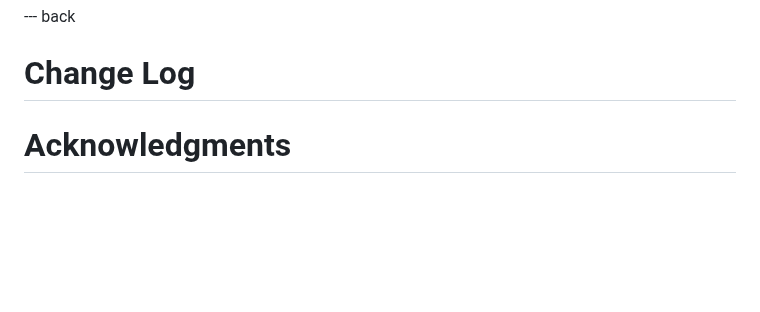
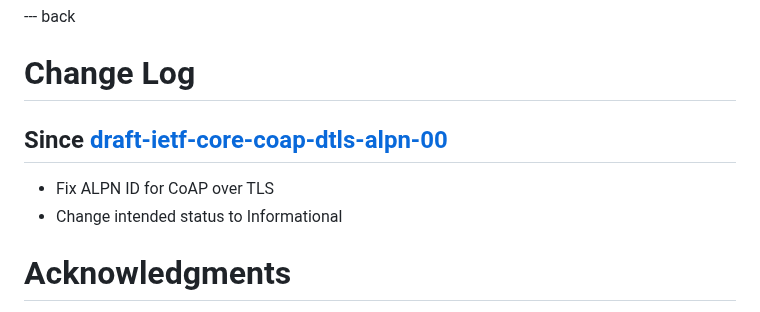
Before and after one commit to core-wg/coap-dtls-alpn, a Markdown page: draft-ietf-core-coap-dtls-alpn.md, the part around the change. Drawn GitHub-style; blank space fills up the shorter version.

Commit message:
Update change log for -01

```diff
--- a/draft-ietf-core-coap-dtls-alpn.md
+++ b/draft-ietf-core-coap-dtls-alpn.md
@@ -114,6 +114,12 @@ This document does not change this behavior, and thus does not establish any rul
 
 # Change Log
 
+## Since [draft-ietf-core-coap-dtls-alpn-00]
+
+- Fix ALPN ID for CoAP over TLS
+- Change intended status to Informational
+
+[draft-ietf-core-coap-dtls-alpn-00]: https://datatracker.ietf.org/doc/draft-ietf-core-coap-dtls-alpn/00/
 
 # Acknowledgments
 {:unnumbered}
```
